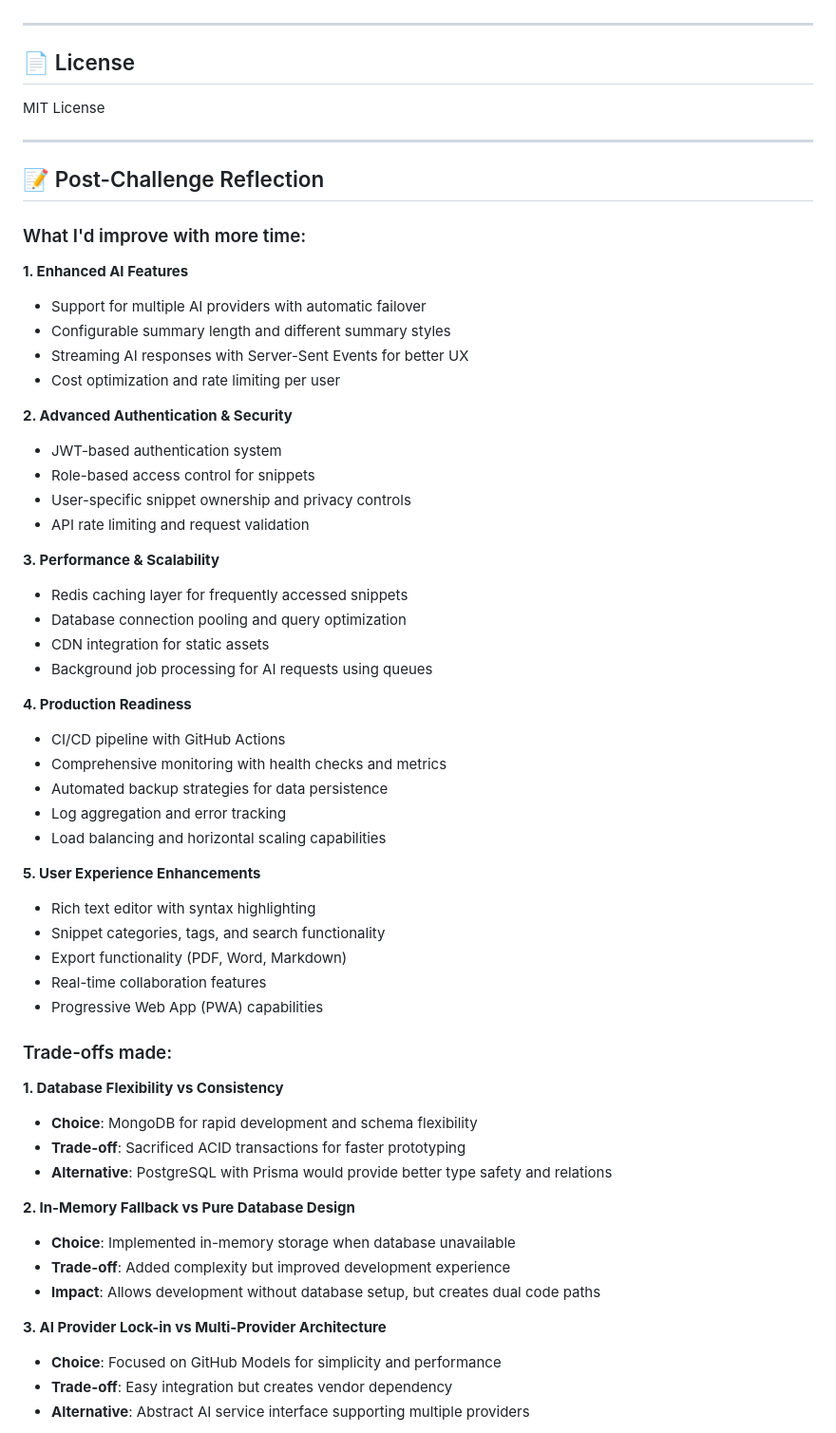
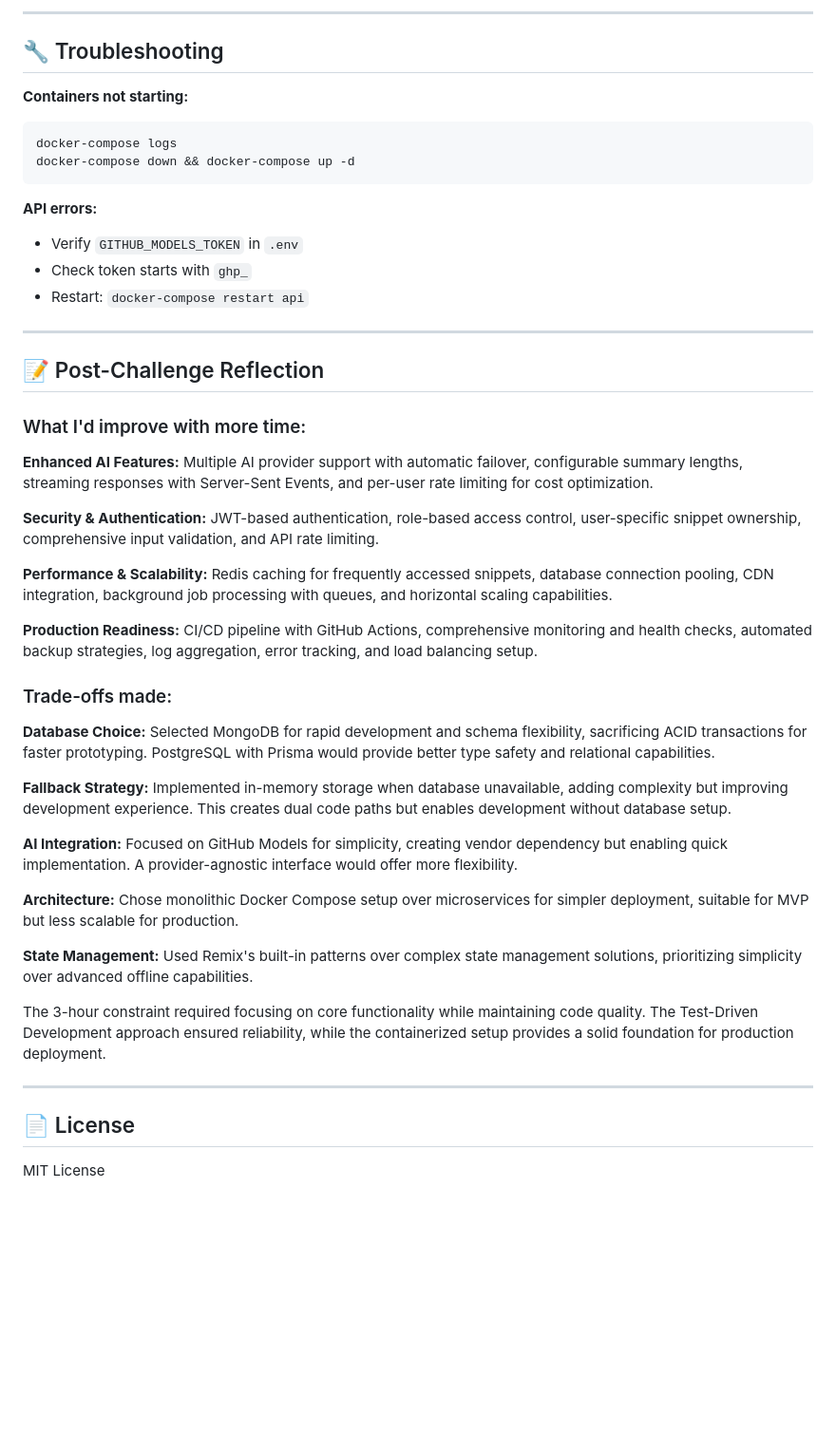
Before and after one commit to glaucia86/ai-snippet, a Markdown page: README.md, the part around one of its changes. Shown at 95% size. Rendered like a GitHub page; blank space fills up the shorter version.

````diff
--- a/README.md
+++ b/README.md
@@ -115,3 +235,45 @@ docker-compose up -d
+---
+
+## 🔧 Troubleshooting
+
+**Containers not starting:**
+```bash
+docker-compose logs
+docker-compose down && docker-compose up -d
+```
+
+**API errors:**
+- Verify `GITHUB_MODELS_TOKEN` in `.env`
+- Check token starts with `ghp_`
+- Restart: `docker-compose restart api`
+
+---
+
+## 📝 Post-Challenge Reflection
+
+### What I'd improve with more time:
+
+**Enhanced AI Features:** Multiple AI provider support with automatic failover, configurable summary lengths, streaming responses with Server-Sent Events, and per-user rate limiting for cost optimization.
+
+**Security & Authentication:** JWT-based authentication, role-based access control, user-specific snippet ownership, comprehensive input validation, and API rate limiting.
+
+**Performance & Scalability:** Redis caching for frequently accessed snippets, database connection pooling, CDN integration, background job processing with queues, and horizontal scaling capabilities.
+
+**Production Readiness:** CI/CD pipeline with GitHub Actions, comprehensive monitoring and health checks, automated backup strategies, log aggregation, error tracking, and load balancing setup.
+
+### Trade-offs made:
+
+**Database Choice:** Selected MongoDB for rapid development and schema flexibility, sacrificing ACID transactions for faster prototyping. PostgreSQL with Prisma would provide better type safety and relational capabilities.
+
+**Fallback Strategy:** Implemented in-memory storage when database unavailable, adding complexity but improving development experience. This creates dual code paths but enables development without database setup.
+
+**AI Integration:** Focused on GitHub Models for simplicity, creating vendor dependency but enabling quick implementation. A provider-agnostic interface would offer more flexibility.
+
+**Architecture:** Chose monolithic Docker Compose setup over microservices for simpler deployment, suitable for MVP but less scalable for production.
+
+**State Management:** Used Remix's built-in patterns over complex state management solutions, prioritizing simplicity over advanced offline capabilities.
+
+The 3-hour constraint required focusing on core functionality while maintaining code quality. The Test-Driven Development approach ensured reliability, while the containerized setup provides a solid foundation for production deployment.
 
 ---
 
@@ -119,58 +281,3 @@ docker-compose up -d
 
 MIT License
 
----
-
-## 📝 Post-Challenge Reflection
-
-### What I'd improve with more time:
-
-**1. Enhanced AI Features**
-- Support for multiple AI providers with automatic failover
-- Configurable summary length and different summary styles
-- Streaming AI responses with Server-Sent Events for better UX
-- Cost optimization and rate limiting per user
-
-**2. Advanced Authentication & Security**
-- JWT-based authentication system
-- Role-based access control for snippets
-- User-specific snippet ownership and privacy controls
-- API rate limiting and request validation
-
-**3. Performance & Scalability**
-- Redis caching layer for frequently accessed snippets
-- Database connection pooling and query optimization
-- CDN integration for static assets
-- Background job processing for AI requests using queues
-
-**4. Production Readiness**
-- CI/CD pipeline with GitHub Actions
-- Comprehensive monitoring with health checks and metrics
-- Automated backup strategies for data persistence
-- Log aggregation and error tracking
-- Load balancing and horizontal scaling capabilities
-
-**5. User Experience Enhancements**
-- Rich text editor with syntax highlighting
-- Snippet categories, tags, and search functionality
-- Export functionality (PDF, Word, Markdown)
-- Real-time collaboration features
-- Progressive Web App (PWA) capabilities
-
-### Trade-offs made:
-
-**1. Database Flexibility vs Consistency**
-- **Choice**: MongoDB for rapid development and schema flexibility
-- **Trade-off**: Sacrificed ACID transactions for faster prototyping
-- **Alternative**: PostgreSQL with Prisma would provide better type safety and relations
-
-**2. In-Memory Fallback vs Pure Database Design**
-- **Choice**: Implemented in-memory storage when database unavailable
-- **Trade-off**: Added complexity but improved development experience
-- **Impact**: Allows development without database setup, but creates dual code paths
-
-**3. AI Provider Lock-in vs Multi-Provider Architecture**
-- **Choice**: Focused on GitHub Models for simplicity and performance
-- **Trade-off**: Easy integration but creates vendor dependency
-- **Alternative**: Abstract AI service interface supporting multiple providers
-
````
Also changed, not shown: other parts of README.md (+170 -69 lines).
